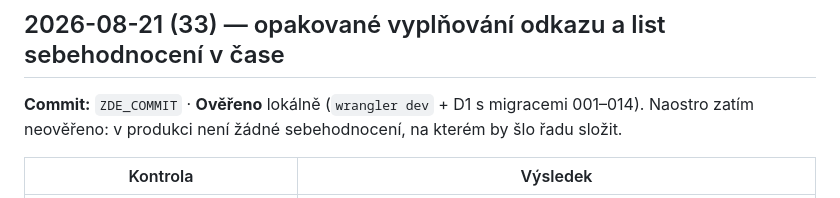
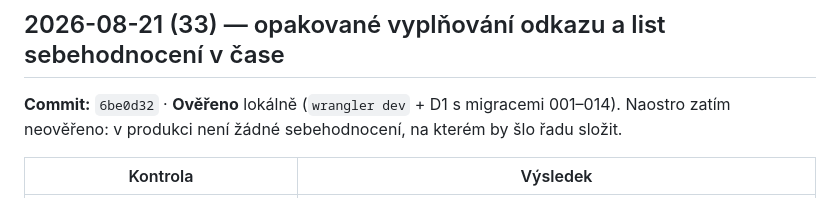
Before and after one commit to Anamax443/hodnoceni-hracu, a Markdown page: known_good.md, the part around the change. GitHub-like rendering.

```diff
--- a/known_good.md
+++ b/known_good.md
@@ -7,7 +7,7 @@ Nový záznam nahoru.
 
 ## 2026-08-21 (33) — opakované vyplňování odkazu a list sebehodnocení v čase
 
-**Commit:** `ZDE_COMMIT` · **Ověřeno** lokálně (`wrangler dev` + D1 s migracemi 001–014).
+**Commit:** `6be0d32` · **Ověřeno** lokálně (`wrangler dev` + D1 s migracemi 001–014).
 Naostro zatím neověřeno: v produkci není žádné sebehodnocení, na kterém by šlo řadu složit.
 
 | Kontrola | Výsledek |
```
Also changed, not shown: HANDOFF.md (+1 -1 lines).
